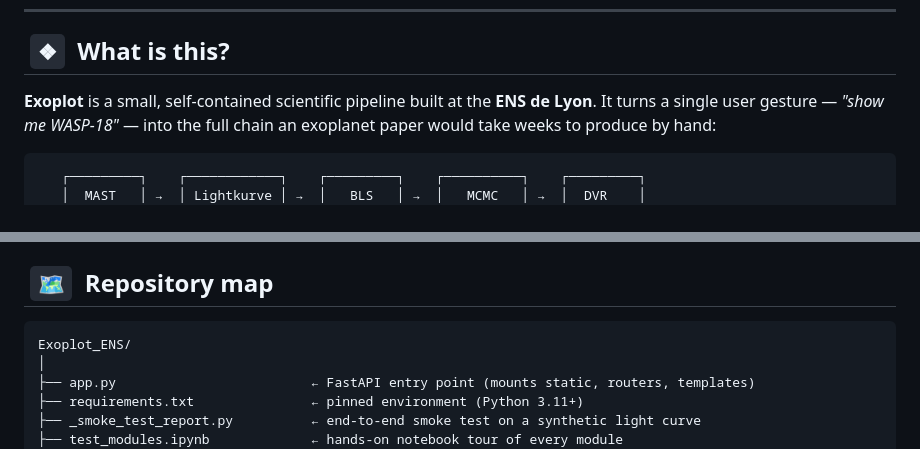
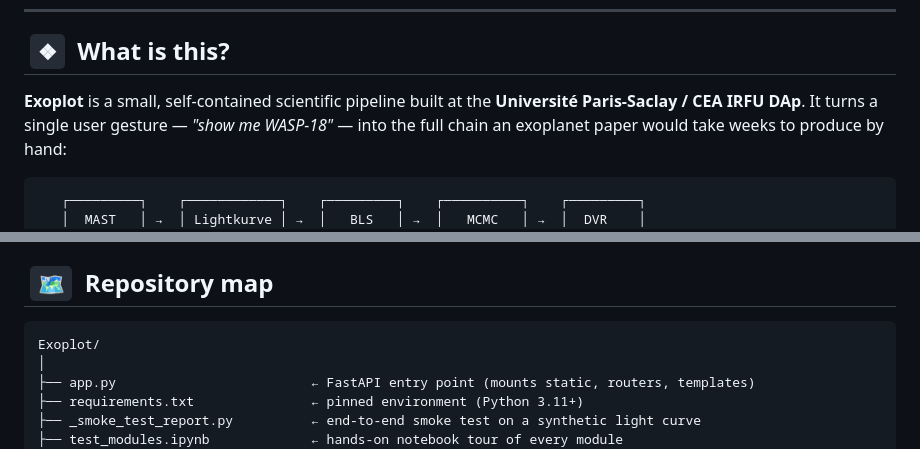
Before and after one commit to SimonWtmn/Exoplot, a Markdown page: README.md, 2 parts joined by grey strips. Drawn GitHub-style.

````diff
--- a/README.md
+++ b/README.md
@@ -58,7 +58,7 @@
 
 ## &nbsp;`❖`&nbsp; What is this?
 
-**Exoplot** is a small, self-contained scientific pipeline built at the **ENS de Lyon**.
+**Exoplot** is a small, self-contained scientific pipeline built at the **Université Paris-Saclay / CEA IRFU DAp**.
 It turns a single user gesture — _"show me WASP-18"_ — into the full chain an exoplanet paper would take weeks to produce by hand:
 
 ```
@@ -384,7 +384,7 @@ build_dvr_pdf(analyzer=lc, fitter=fit, out="results/WASP_18_DVR.pdf")
 ## &nbsp;`🗺`&nbsp; Repository map
 
 ```
-Exoplot_ENS/
+Exoplot/
 │
 ├── app.py                         ← FastAPI entry point (mounts static, routers, templates)
 ├── requirements.txt               ← pinned environment (Python 3.11+)
````
Also changed, not shown: other parts of README.md (+11 -9 lines), static/images/logo.png, 3 other files.
